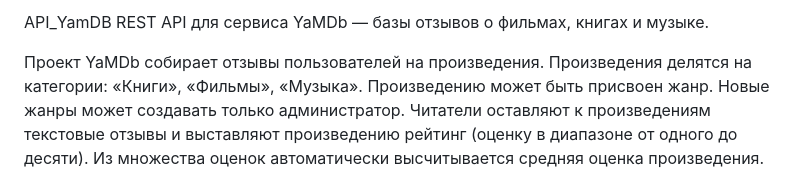
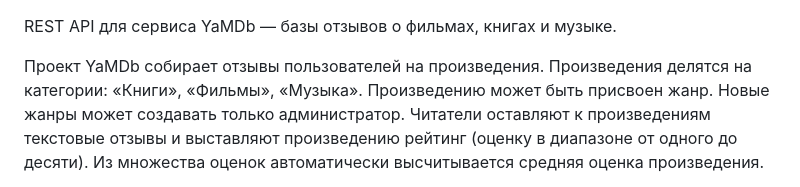
Before and after one commit to Assylbek2002/api_yamdb, a Markdown page: README.md, the part around the change. GitHub-like rendering.

```diff
--- a/README.md
+++ b/README.md
@@ -1,4 +1,3 @@
-API_YamDB
 REST API для сервиса YaMDb — базы отзывов о фильмах, книгах и музыке.
 
 Проект YaMDb собирает отзывы пользователей на произведения. Произведения делятся на категории: «Книги», «Фильмы», «Музыка». Произведению может быть присвоен жанр. Новые жанры может создавать только администратор. Читатели оставляют к произведениям текстовые отзывы и выставляют произведению рейтинг (оценку в диапазоне от одного до десяти). Из множества оценок автоматически высчитывается средняя оценка произведения.
```
